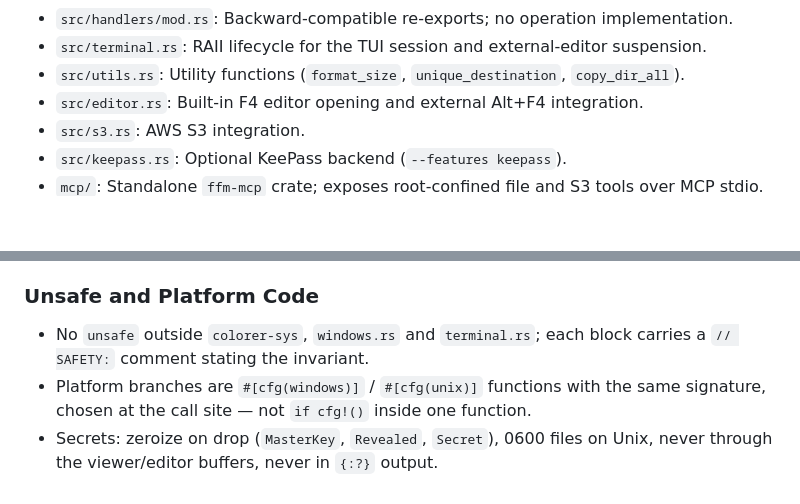
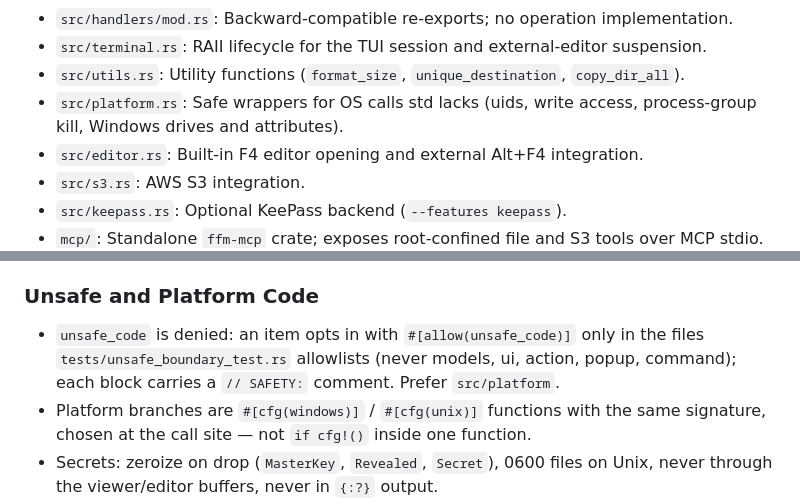
Before and after one commit to stden/FunnyFileManager, a Markdown page: AGENTS.md, 2 parts joined by grey strips. Rendered like a GitHub page; blank space fills up the shorter version.

Commit message:
docs: list src/platform and the unsafe allowlist test
AGENTS.md still said unsafe lives only in colorer-sys, windows.rs and
terminal.rs. State the enforced rule instead: unsafe_code is denied, items
opt in only in files tests/unsafe_boundary_test.rs allowlists, and shared
OS calls go through src/platform.

```diff
--- a/AGENTS.md
+++ b/AGENTS.md
@@ -54,6 +54,7 @@ See `docs/knowledge-base/03-rust-best-practices/type-system.md` for details and
 - `src/handlers/mod.rs`: Backward-compatible re-exports; no operation implementation.
 - `src/terminal.rs`: RAII lifecycle for the TUI session and external-editor suspension.
 - `src/utils.rs`: Utility functions (`format_size`, `unique_destination`, `copy_dir_all`).
+- `src/platform.rs`: Safe wrappers for OS calls std lacks (uids, write access, process-group kill, Windows drives and attributes).
 - `src/editor.rs`: Built-in F4 editor opening and external Alt+F4 integration.
 - `src/s3.rs`: AWS S3 integration.
 - `src/keepass.rs`: Optional KeePass backend (`--features keepass`).
@@ -357,8 +358,9 @@ the **sibling file**, `src/action/editor.rs`. A directory holding nothing but
 
 ### Unsafe and Platform Code
 
-- No `unsafe` outside `colorer-sys`, `windows.rs` and `terminal.rs`; each
-  block carries a `// SAFETY:` comment stating the invariant.
+- `unsafe_code` is denied: an item opts in with `#[allow(unsafe_code)]` only in the
+  files `tests/unsafe_boundary_test.rs` allowlists (never models, ui, action, popup,
+  command); each block carries a `// SAFETY:` comment. Prefer `src/platform`.
 - Platform branches are `#[cfg(windows)]` / `#[cfg(unix)]` functions with
   the same signature, chosen at the call site — not `if cfg!()` inside one
   function.
```
Also changed, not shown: CLAUDE.md (+2 -0 lines), 1 other file.
